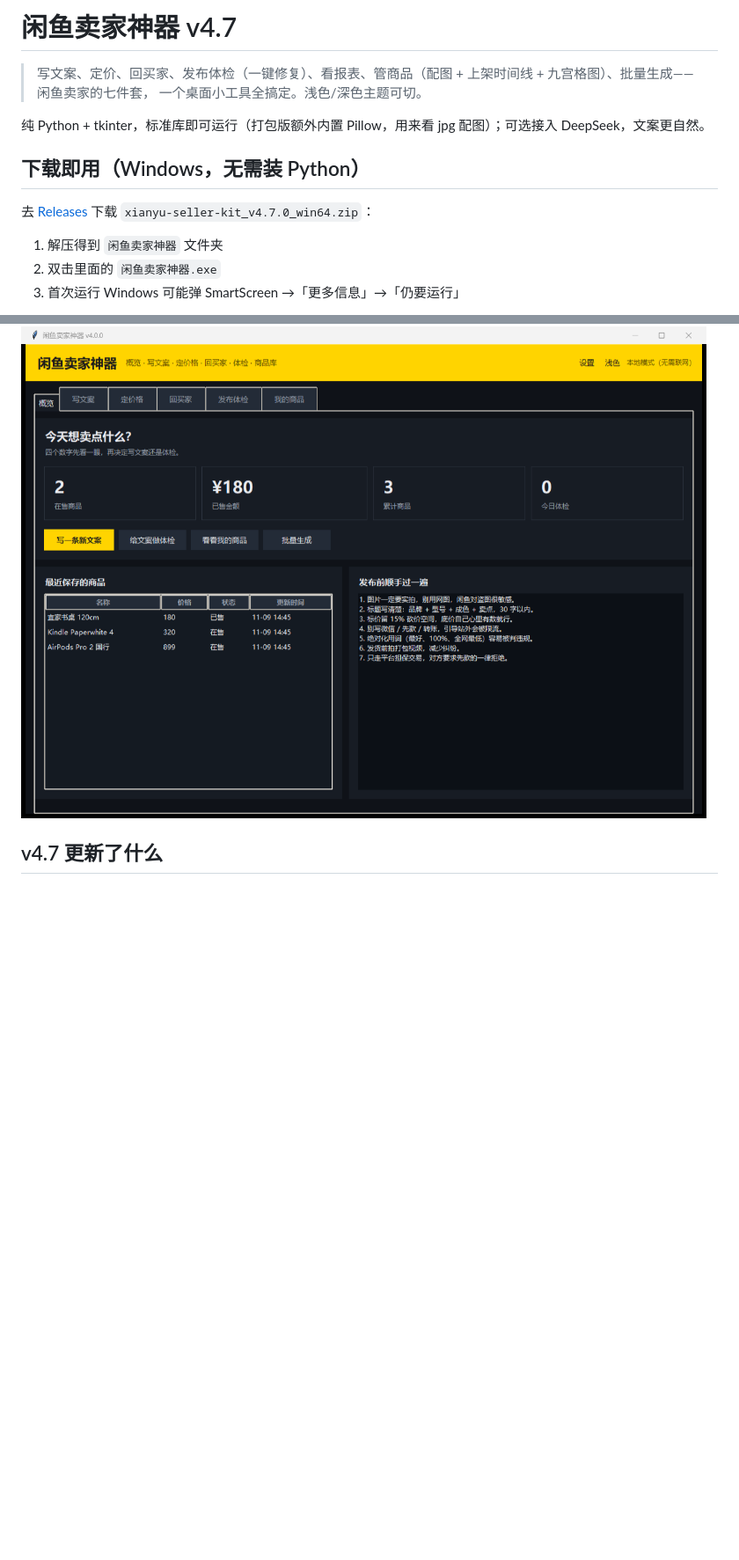
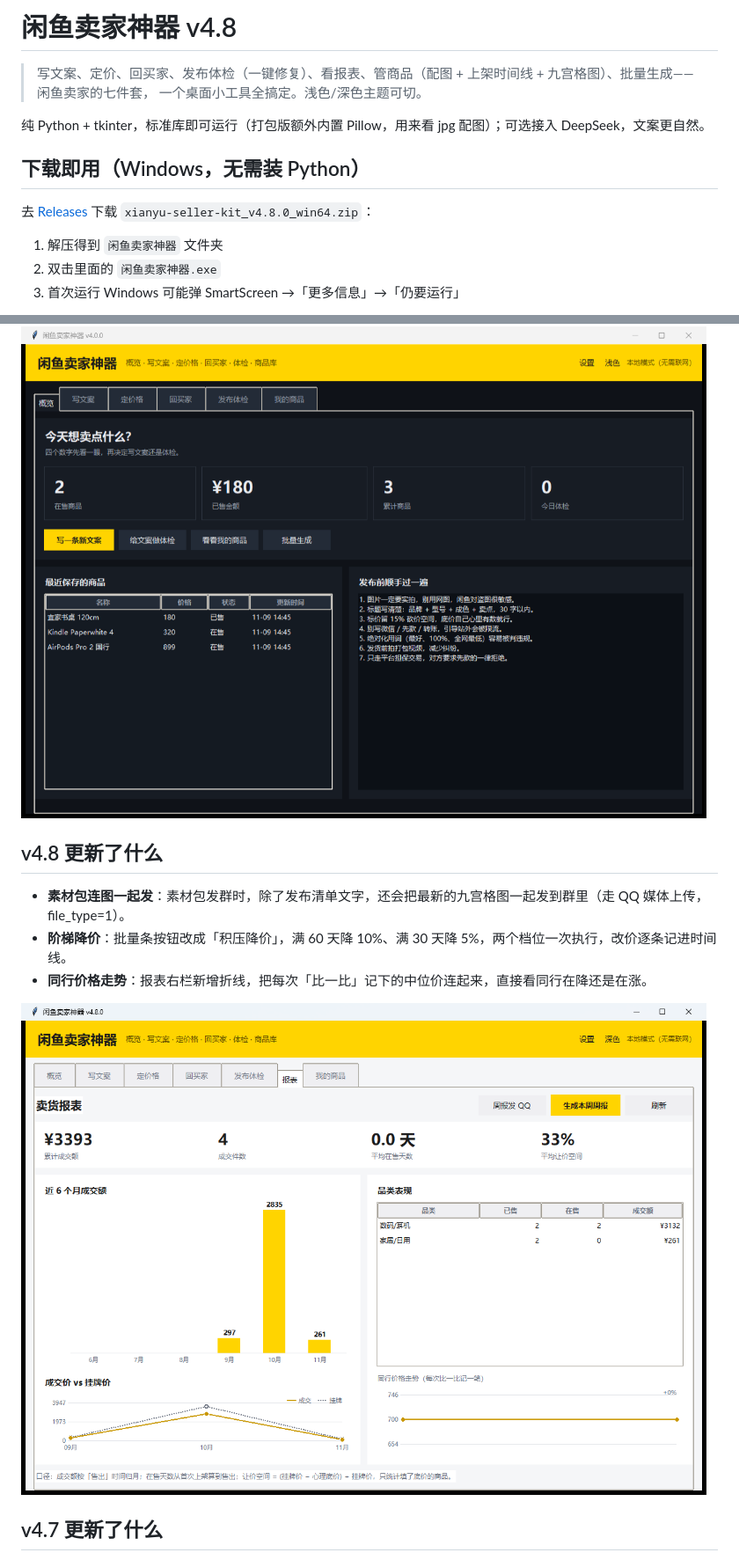
Before and after one commit to qiancheng19494/xianyu-seller-kit, a Markdown page: README.md, 2 parts joined by grey strips. Shown at 88% size. Rendered like a GitHub page; pictures changed too: ui-v48-report.png (added); blank space fills up the shorter version.

Commit message:
feat: v4.8 素材包连图 / 阶梯降价 / 同行价格走势

```diff
--- a/README.md
+++ b/README.md
@@ -1,4 +1,4 @@
-# 闲鱼卖家神器 v4.7
+# 闲鱼卖家神器 v4.8
 
 > 写文案、定价、回买家、发布体检（一键修复）、看报表、管商品（配图 + 上架时间线 + 九宫格图）、批量生成——闲鱼卖家的七件套，
 > 一个桌面小工具全搞定。浅色/深色主题可切。
@@ -7,7 +7,7 @@
 
 ## 下载即用（Windows，无需装 Python）
 
-去 [Releases](https://github.com/qiancheng19494/xianyu-seller-kit/releases) 下载 `xianyu-seller-kit_v4.7.0_win64.zip`：
+去 [Releases](https://github.com/qiancheng19494/xianyu-seller-kit/releases) 下载 `xianyu-seller-kit_v4.8.0_win64.zip`：
 
 1. 解压得到 `闲鱼卖家神器` 文件夹
 2. 双击里面的 `闲鱼卖家神器.exe`
@@ -43,6 +43,14 @@
 右上角「深色 / 浅色」一点即切，选择会记住。
 
 ![深色主题](ui-v4-dark.png)
+
+## v4.8 更新了什么
+
+- **素材包连图一起发**：素材包发群时，除了发布清单文字，还会把最新的九宫格图一起发到群里（走 QQ 媒体上传，file_type=1）。
+- **阶梯降价**：批量条按钮改成「积压降价」，满 60 天降 10%、满 30 天降 5%，两个档位一次执行，改价逐条记进时间线。
+- **同行价格走势**：报表右栏新增折线，把每次「比一比」记下的中位价连起来，直接看同行在降还是在涨。
+
+![同行价格走势与报表](ui-v48-report.png)
 
 ## v4.7 更新了什么
 
```
Also changed, not shown: other parts of README.md (+1 -1 lines), RELEASE_v4.8.0.md (added, +20 -0 lines), 4 other files.
